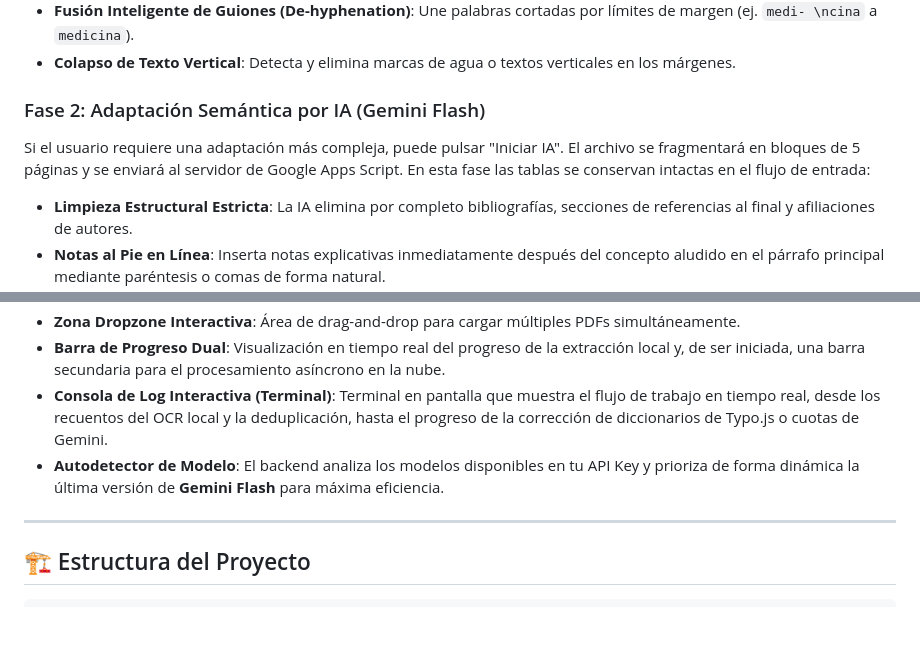
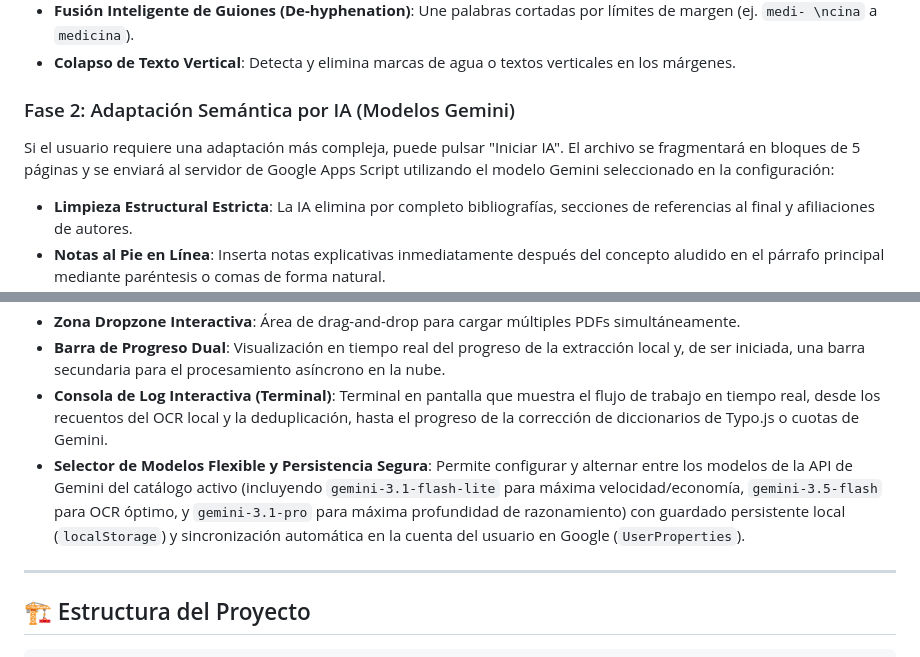
Before and after one commit to simonmedinapsiquiatra-bot/PDF-to-text-for-voice, a Markdown page: README.md, 2 parts joined by grey strips. Drawn GitHub-style; blank space fills up the shorter version.

Commit message:
docs: update README.md to describe the May 2026 active Gemini model selector and persistent settings

```diff
--- a/README.md
+++ b/README.md
@@ -20,8 +20,8 @@ El usuario carga un archivo PDF en el navegador mediante drag-and-drop. De inmed
 *   **Fusión Inteligente de Guiones (De-hyphenation)**: Une palabras cortadas por límites de margen (ej. `medi- \ncina` a `medicina`).
 *   **Colapso de Texto Vertical**: Detecta y elimina marcas de agua o textos verticales en los márgenes.
 
-### Fase 2: Adaptación Semántica por IA (Gemini Flash)
-Si el usuario requiere una adaptación más compleja, puede pulsar "Iniciar IA". El archivo se fragmentará en bloques de 5 páginas y se enviará al servidor de Google Apps Script. En esta fase las tablas se conservan intactas en el flujo de entrada:
+### Fase 2: Adaptación Semántica por IA (Modelos Gemini)
+Si el usuario requiere una adaptación más compleja, puede pulsar "Iniciar IA". El archivo se fragmentará en bloques de 5 páginas y se enviará al servidor de Google Apps Script utilizando el modelo Gemini seleccionado en la configuración:
 *   **Limpieza Estructural Estricta**: La IA elimina por completo bibliografías, secciones de referencias al final y afiliaciones de autores.
 *   **Notas al Pie en Línea**: Inserta notas explicativas inmediatamente después del concepto aludido en el párrafo principal mediante paréntesis o comas de forma natural.
 *   **Traducción de Números Romanos**: Traduce números romanos a palabras legibles según el contexto (ej. `"Siglo XX"` a `"Siglo veinte"` o `"Capítulo IV"` a `"Capítulo cuatro"`).
@@ -78,7 +78,7 @@ Para garantizar que el motor TTS lea las siglas como palabras y no letra por let
 *   **Zona Dropzone Interactiva**: Área de drag-and-drop para cargar múltiples PDFs simultáneamente.
 *   **Barra de Progreso Dual**: Visualización en tiempo real del progreso de la extracción local y, de ser iniciada, una barra secundaria para el procesamiento asíncrono en la nube.
 *   **Consola de Log Interactiva (Terminal)**: Terminal en pantalla que muestra el flujo de trabajo en tiempo real, desde los recuentos del OCR local y la deduplicación, hasta el progreso de la corrección de diccionarios de Typo.js o cuotas de Gemini.
-*   **Autodetector de Modelo**: El backend analiza los modelos disponibles en tu API Key y prioriza de forma dinámica la última versión de **Gemini Flash** para máxima eficiencia.
+*   **Selector de Modelos Flexible y Persistencia Segura**: Permite configurar y alternar entre los modelos de la API de Gemini del catálogo activo (incluyendo `gemini-3.1-flash-lite` para máxima velocidad/economía, `gemini-3.5-flash` para OCR óptimo, y `gemini-3.1-pro` para máxima profundidad de razonamiento) con guardado persistente local (`localStorage`) y sincronización automática en la cuenta del usuario en Google (`UserProperties`).
 
 ---
 
```
